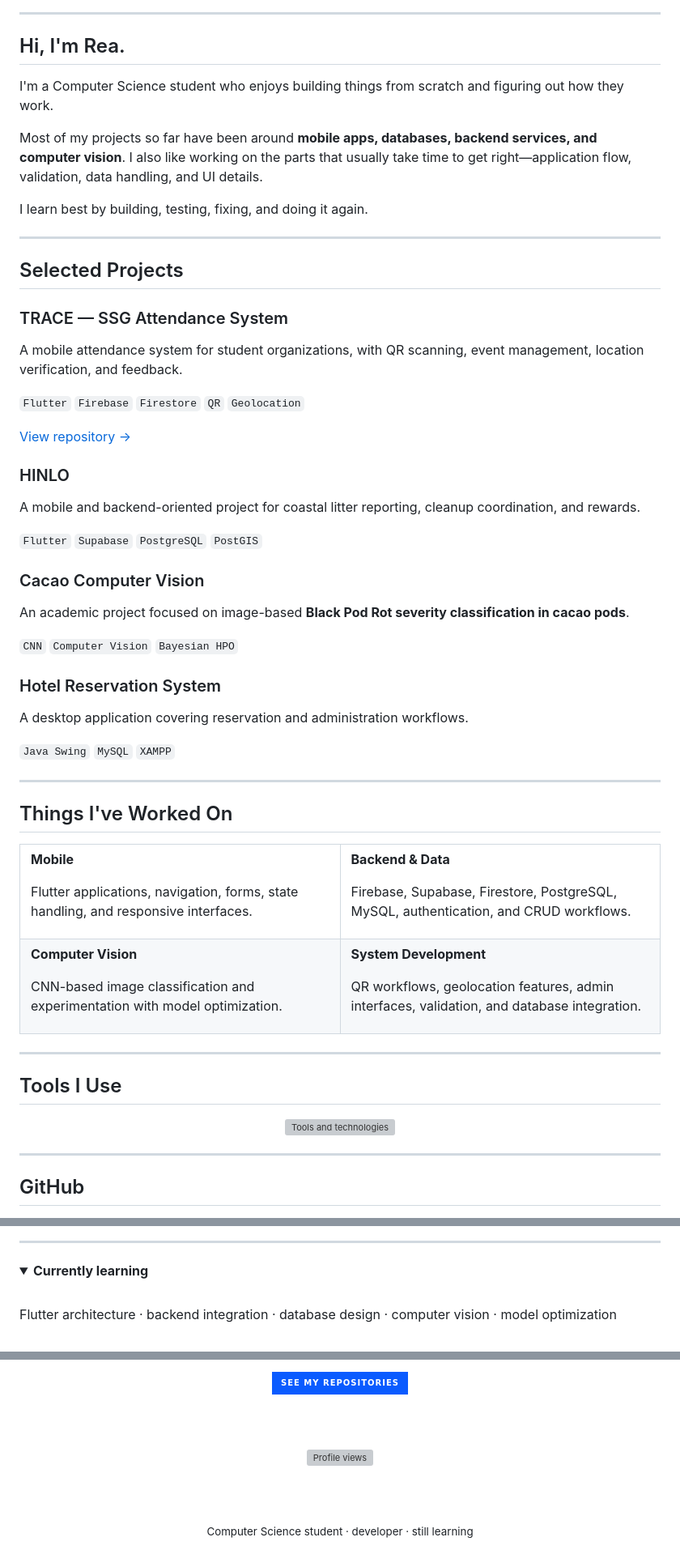
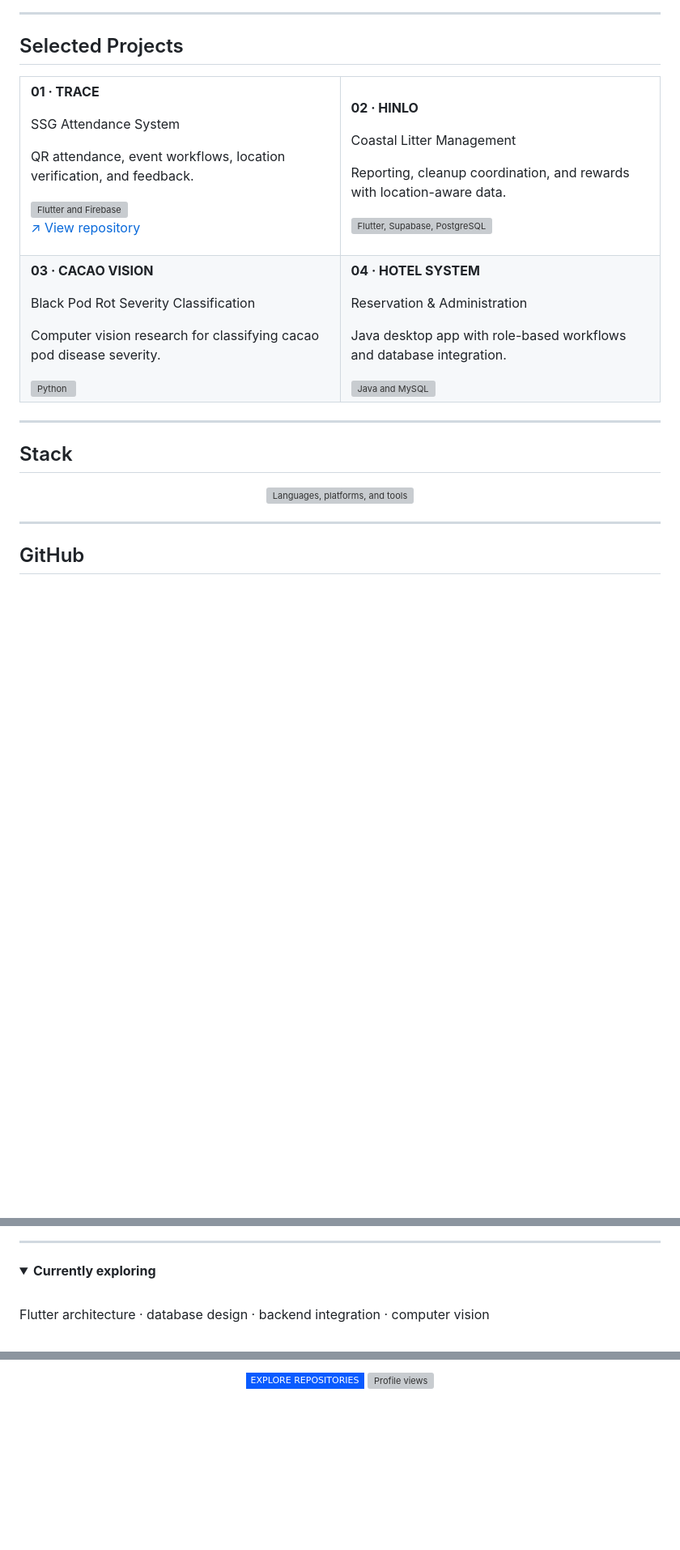
Before and after one commit to msreaamparo-wq/msreaamparo-wq, a Markdown page: README.md, 3 parts joined by grey strips. Shown at 81% size. Drawn GitHub-style; folded sections open; badges without logos; blank space fills up the shorter version; grey boxes are pictures that could not be loaded.

Commit message:
Simplify profile to clean interactive tech layout

```diff
--- a/README.md
+++ b/README.md
@@ -20,82 +20,60 @@
 
 ---
 
-## Hi, I'm Rea.
-
-I'm a Computer Science student who enjoys building things from scratch and figuring out how they work.
-
-Most of my projects so far have been around **mobile apps, databases, backend services, and computer vision**. I also like working on the parts that usually take time to get right—application flow, validation, data handling, and UI details.
-
-I learn best by building, testing, fixing, and doing it again.
-
----
-
-<a id="selected-projects"></a>
+<a id="projects"></a>
 
 ## Selected Projects
-
-### TRACE — SSG Attendance System
-
-A mobile attendance system for student organizations, with QR scanning, event management, location verification, and feedback.
-
-`Flutter` `Firebase` `Firestore` `QR` `Geolocation`
-
-[View repository →](https://github.com/msreaamparo-wq/TRACE-SSG-Attendance-System)
-
-### HINLO
-
-A mobile and backend-oriented project for coastal litter reporting, cleanup coordination, and rewards.
-
-`Flutter` `Supabase` `PostgreSQL` `PostGIS`
-
-### Cacao Computer Vision
-
-An academic project focused on image-based **Black Pod Rot severity classification in cacao pods**.
-
-`CNN` `Computer Vision` `Bayesian HPO`
-
-### Hotel Reservation System
-
-A desktop application covering reservation and administration workflows.
-
-`Java Swing` `MySQL` `XAMPP`
-
----
-
-<a id="things"></a>
-
-## Things I've Worked On
 
 <table>
 <tr>
 <td width="50%" valign="top">
 
-**Mobile**
+**01 · TRACE**
 
-Flutter applications, navigation, forms, state handling, and responsive interfaces.
+SSG Attendance System
+
+QR attendance, event workflows, location verification, and feedback.
+
+<img src="https://skillicons.dev/icons?i=flutter,firebase" height="28" alt="Flutter and Firebase"/>
+
+<br/>
+
+<a href="https://github.com/msreaamparo-wq/TRACE-SSG-Attendance-System">↗ View repository</a>
 
 </td>
 <td width="50%" valign="top">
 
-**Backend & Data**
+**02 · HINLO**
 
-Firebase, Supabase, Firestore, PostgreSQL, MySQL, authentication, and CRUD workflows.
+Coastal Litter Management
+
+Reporting, cleanup coordination, and rewards with location-aware data.
+
+<img src="https://skillicons.dev/icons?i=flutter,supabase,postgres" height="28" alt="Flutter, Supabase, PostgreSQL"/>
 
 </td>
 </tr>
 <tr>
 <td width="50%" valign="top">
 
-**Computer Vision**
+**03 · CACAO VISION**
 
-CNN-based image classification and experimentation with model optimization.
+Black Pod Rot Severity Classification
+
+Computer vision research for classifying cacao pod disease severity.
+
+<img src="https://skillicons.dev/icons?i=python" height="28" alt="Python"/>
 
 </td>
 <td width="50%" valign="top">
 
-**System Development**
+**04 · HOTEL SYSTEM**
 
-QR workflows, geolocation features, admin interfaces, validation, and database integration.
+Reservation & Administration
+
+Java desktop app with role-based workflows and database integration.
+
+<img src="https://skillicons.dev/icons?i=java,mysql" height="28" alt="Java and MySQL"/>
 
 </td>
 </tr>
@@ -107,9 +85,9 @@ QR workflows, geolocation features, admin interfaces, validation, and database i
 
-## Tools I Use
+## Stack
 
 <div align="center">
 
-<img src="https://skillicons.dev/icons?i=dart,java,python,javascript,html,css,flutter,firebase,supabase,postgres,mysql,git,github,vscode,figma,photoshop" alt="Tools and technologies"/>
+<img src="https://skillicons.dev/icons?i=dart,flutter,firebase,supabase,postgres,mysql,java,python,git,github,vscode,figma" alt="Languages, platforms, and tools"/>
 
 </div>
 
@@ -134,11 +111,11 @@ QR workflows, geolocation features, admin interfaces, validation, and database i
 ---
 
 <details>
-<summary><strong>Currently learning</strong></summary>
+<summary><strong>Currently exploring</strong></summary>
 
-<br>
+<br/>
 
-Flutter architecture · backend integration · database design · computer vision · model optimization
+Flutter architecture · database design · backend integration · computer vision
 
 </details>
 
@@ -149,13 +126,7 @@ Flutter architecture · backend integration · database design · computer visio
 <a href="https://github.com/msreaamparo-wq?tab=repositories">
-<img src="https://img.shields.io/badge/SEE%20MY%20REPOSITORIES-0A5BFF?style=for-the-badge&logo=github&logoColor=white" alt="See repositories"/>
+<img src="https://img.shields.io/badge/EXPLORE_REPOSITORIES-0A5BFF?style=flat-square&logo=github&logoColor=white" alt="Explore repositories"/>
 </a>
 
-<br><br>
-
-<img src="https://komarev.com/ghpvc/?username=msreaamparo-wq&label=PROFILE%20VIEWS&color=0A5BFF&style=flat-square" alt="Profile views"/>
-
-<br><br>
-
-<sub>Computer Science student · developer · still learning</sub>
+<img src="https://komarev.com/ghpvc/?username=msreaamparo-wq&style=flat-square&color=0A5BFF&label=PROFILE+VIEWS" alt="Profile views"/>
 
 </div>
```
Also changed, not shown: other parts of README.md (+21 -22 lines).
